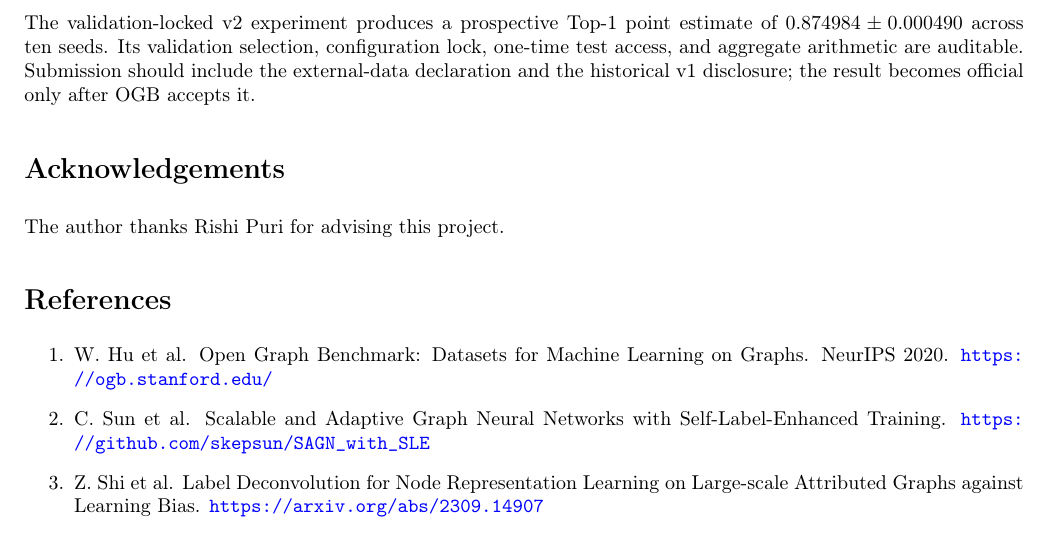
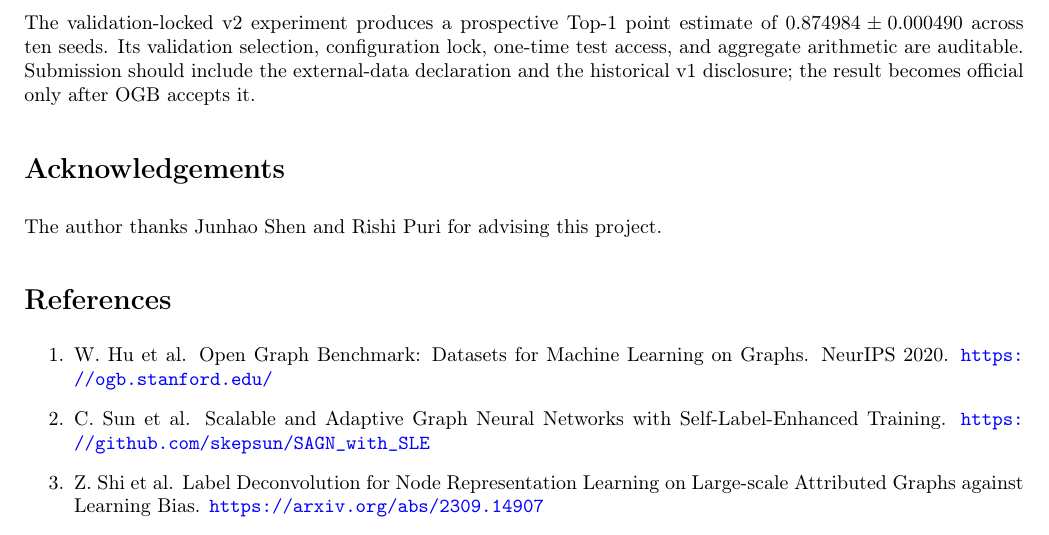
Before and after one commit to mshanthappa-hub/ld-walklm, a LaTeX paper (report/technical_report.tex): part of page 3 of 3, cut so that both start at the same text. Compiled offline with pdfLaTeX.

Commit message:
Acknowledge both project advisors

```diff
--- a/report/technical_report.tex
+++ b/report/technical_report.tex
@@ -190,7 +190,7 @@ it.
 
 \section*{Acknowledgements}
 
-The author thanks Rishi Puri for advising this project.
+The author thanks Junhao Shen and Rishi Puri for advising this project.
 
 \section*{References}
 
```
Also changed, not shown: README.md, report/technical_report.pdf.
